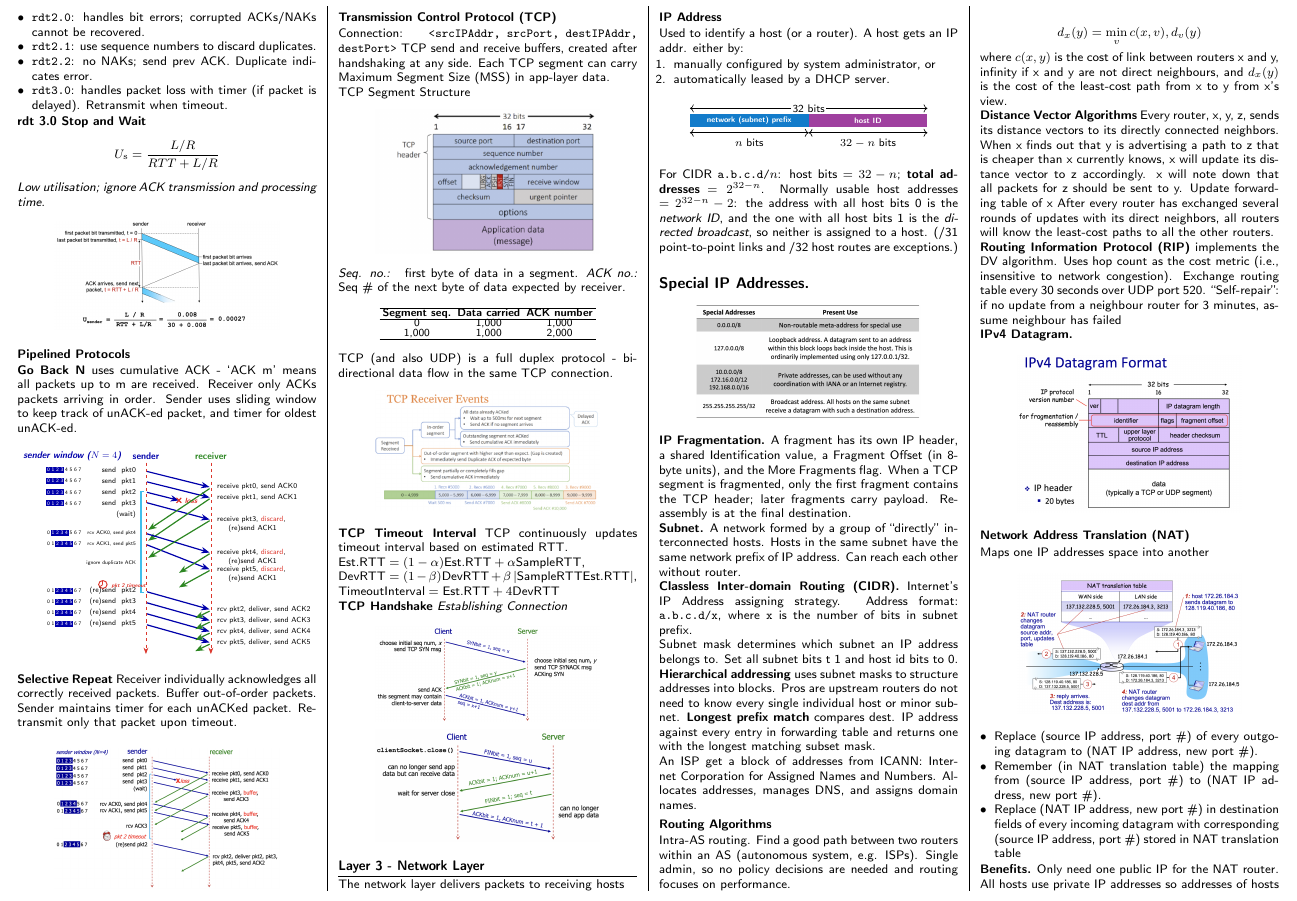
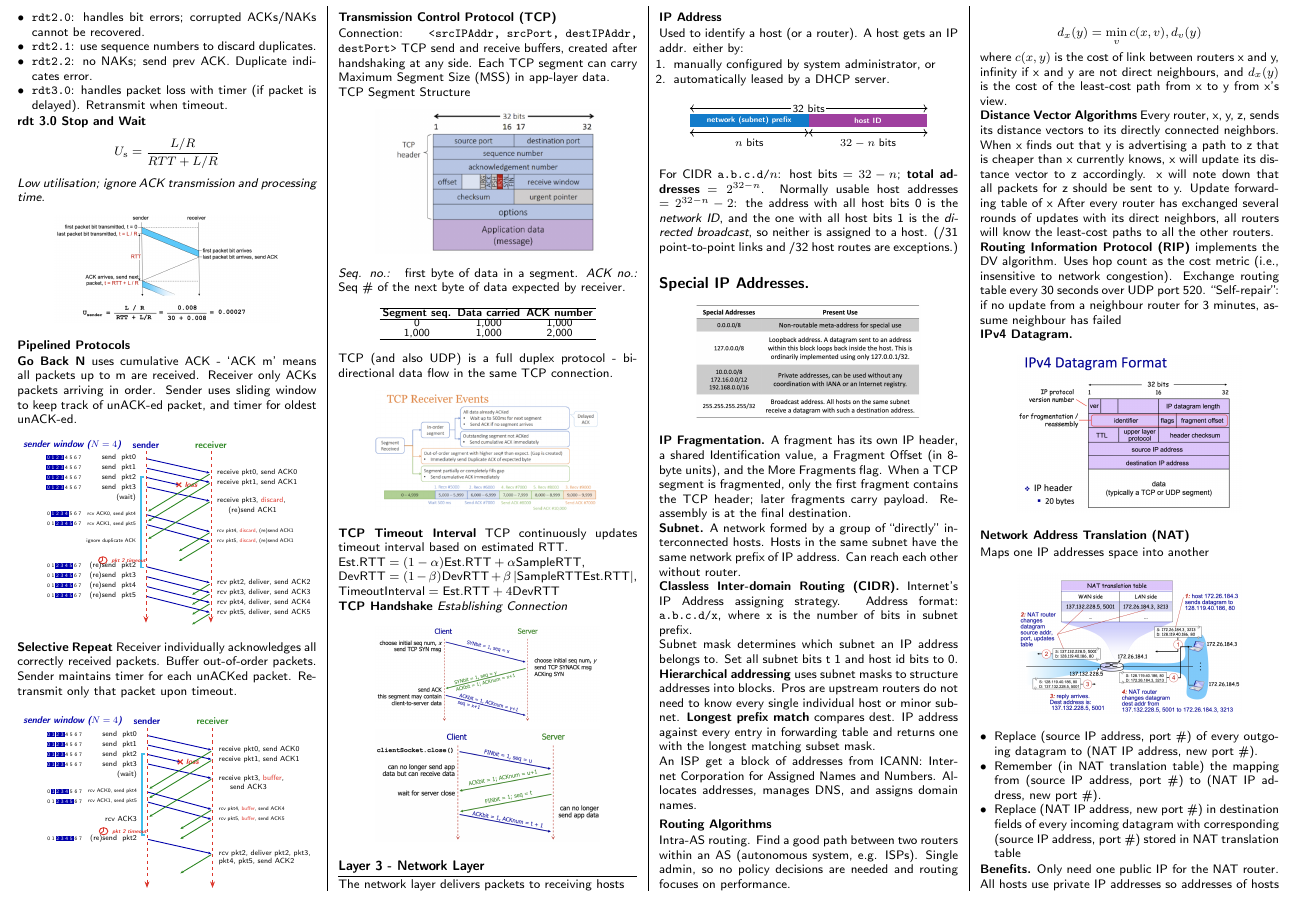
Before and after one commit to binghangc/Cheatsheets, a LaTeX document (CS2105/Finals/cs2105_final_cheatsheet/main.tex): part of page 2 of 5, cut so that both start at the same text. Compiled offline with pdfLaTeX.

Commit message:
Add selective repeat diagram

```diff
--- a/CS2105/Finals/cs2105_final_cheatsheet/main.tex
+++ b/CS2105/Finals/cs2105_final_cheatsheet/main.tex
@@ -131,9 +131,9 @@
 }
 \newcommand{\gobackndiagram}{%
   \resizebox{.98\linewidth}{!}{%
-    \begin{tikzpicture}[x=.42cm,y=.39cm,>=Stealth,
-        data/.style={->,draw=gbnblue,line width=1.15pt},
-        ack/.style={->,draw=gbngreen,line width=1.15pt},
+    \begin{tikzpicture}[x=.42cm,y=.35cm,>=Stealth,
+        data/.style={-{Stealth[length=3pt,width=2.5pt]},draw=gbnblue,line width=.85pt},
+        ack/.style={-{Stealth[length=3pt,width=2.5pt]},draw=gbngreen,line width=.85pt},
       life/.style={gbnred,dashed,line width=.7pt}]
       % Headers and the sender-window snapshots.
       \node[gbnblue,font=\bfseries\itshape\small] at (2.1,17.35) {sender window ($N=4$)};
@@ -165,10 +165,10 @@
       \draw[gbnred,line width=1.1pt] (10.45,13.72) -- (10.83,13.29);
       \draw[gbnred,line width=1.1pt] (10.45,13.29) -- (10.83,13.72);
       \node[gbnred,font=\bfseries\itshape\scriptsize,anchor=west] at (10.86,13.48) {loss};
-      \draw[data] (8.08,13.3) -- (13.1,11.85);
+      \draw[data] (8.08,13.3) -- (13.1,11.95);
       \node[anchor=west,font=\scriptsize] at (13.45,14.65) {receive pkt0, send ACK0};
       \node[anchor=west,font=\scriptsize] at (13.45,13.75) {receive pkt1, send ACK1};
-      \node[anchor=west,font=\scriptsize] at (13.45,11.85) {receive pkt3, \textcolor{gbnred}{discard},};
+      \node[anchor=west,font=\scriptsize] at (13.45,11.95) {receive pkt3, \textcolor{gbnred}{discard},};
       \node[anchor=west,font=\scriptsize] at (14.35,11.05) {(re)send ACK1};
       % ACK0/ACK1 open the window, then later packets are discarded.
       \draw[ack] (13.1,14.52) -- (8.18,10.95);
@@ -176,3 +176,9 @@
       \node[anchor=east,font=\tiny] at (7.45,10.7) {rcv ACK0, send pkt4};
       \node[anchor=east,font=\tiny] at (7.45,9.75) {rcv ACK1, send pkt5};
       \draw[data] (8.08,10.62) -- (13.1,9.0);
+      \draw[data] (8.08,9.67) -- (13.1,8.05);
+      \node[anchor=west,font=\tiny] at (13.45,9.0) {rcv pkt4, \textcolor{gbnred}{discard}, (re)send ACK1};
+      \node[anchor=west,font=\tiny] at (13.45,8.05) {rcv pkt5, \textcolor{gbnred}{discard}, (re)send ACK1};
+      \draw[ack] (13.1,11.85) -- (8.18,8.3);
+      \draw[ack] (13.1,8.9) -- (10.65,7.13);
+      \draw[ack] (13.1,7.95) -- (10.65,6.18);
@@ -202,3 +200,7 @@
       \node[anchor=west,font=\scriptsize] at (13.45,3.15) {rcv pkt3, deliver, send ACK3};
       \node[anchor=west,font=\scriptsize] at (13.45,2.2) {rcv pkt4, deliver, send ACK4};
       \node[anchor=west,font=\scriptsize] at (13.45,1.25) {rcv pkt5, deliver, send ACK5};
+      \draw[ack] (13.1,3.95) -- (11.7,2.94);
+      \draw[ack] (13.1,3.0) -- (11.7,1.99);
+      \draw[ack] (13.1,2.05) -- (11.7,1.04);
+      \draw[ack] (13.1,1.1) -- (11.7,.09);
@@ -209,4 +207,62 @@
     \end{tikzpicture}%
+  }%
+}
+
+% Selective-repeat timeline: out-of-order packets are buffered and ACKed.
+\newcommand{\selectiverepeatdiagram}{%
+  \resizebox{.98\linewidth}{!}{%
+  \begin{tikzpicture}[x=.42cm,y=.35cm,>=Stealth,
+      data/.style={-{Stealth[length=3pt,width=2.5pt]},draw=gbnblue,line width=.85pt},
+      ack/.style={-{Stealth[length=3pt,width=2.5pt]},draw=gbngreen,line width=.85pt},
+      life/.style={gbnred,dashed,line width=.7pt}]
+    \node[gbnblue,font=\bfseries\itshape\small] at (2.1,17.35) {sender window ($N=4$)};
+    \node[gbnblue,font=\bfseries\small] at (8,17.35) {sender};
+    \node[gbngreen,font=\bfseries\small] at (13.2,17.35) {receiver};
+    \gbnwindowrow{16.1}{0} \gbnwindowrow{15.15}{0}
+    \gbnwindowrow{14.2}{0} \gbnwindowrow{13.25}{0}
+    \gbnwindowrow{10.7}{1} \gbnwindowrow{9.75}{2}
+    \gbnwindowrow{6.2}{2}
+    \draw[life,->] (8,16.75) -- (8,1.5);
+    \draw[life,->] (13.2,16.75) -- (13.2,1.5);
+    \draw[gbncyan,line width=1.35pt] (7.82,14.25) -- (7.6,14.25) -- (7.6,6.55) -- (7.82,6.55);
+    \node[anchor=east,font=\scriptsize] at (7.45,16.1) {send\ \ pkt0};
+    \node[anchor=east,font=\scriptsize] at (7.45,15.15) {send\ \ pkt1};
+    \node[anchor=east,font=\scriptsize] at (7.45,14.2) {send\ \ pkt2};
+    \node[anchor=east,font=\scriptsize] at (7.45,13.25) {send\ \ pkt3};
+    \node[anchor=east,font=\scriptsize] at (7.45,12.25) {(wait)};
+    \draw[data] (8.08,16.0) -- (13.1,14.65);
+    \draw[data] (8.08,15.1) -- (13.1,13.75);
+    \draw[data] (8.08,14.2) -- (10.65,13.5);
+    \draw[gbnred,line width=1.1pt] (10.45,13.72) -- (10.83,13.29);
+    \draw[gbnred,line width=1.1pt] (10.45,13.29) -- (10.83,13.72);
+    \node[gbnred,font=\bfseries\itshape\scriptsize,anchor=west] at (10.86,13.48) {loss};
+    \draw[data] (8.08,13.3) -- (13.1,11.95);
+    \node[anchor=west,font=\scriptsize] at (13.45,14.65) {receive pkt0, send ACK0};
+    \node[anchor=west,font=\scriptsize] at (13.45,13.75) {receive pkt1, send ACK1};
+    \node[anchor=west,font=\scriptsize] at (13.45,11.95) {receive pkt3, \textcolor{gbnred}{buffer},};
+    \node[anchor=west,font=\scriptsize] at (14.35,11.15) {send ACK3};
+    \draw[ack] (13.1,14.52) -- (8.18,10.95);
+    \draw[ack] (13.1,13.64) -- (8.18,10.07);
+    \node[anchor=east,font=\tiny] at (7.45,10.7) {rcv ACK0, send pkt4};
+    \node[anchor=east,font=\tiny] at (7.45,9.75) {rcv ACK1, send pkt5};
+    \draw[data] (8.08,10.62) -- (13.1,9.0);
+    \draw[data] (8.08,9.67) -- (13.1,8.05);
+    \node[anchor=west,font=\tiny] at (13.45,9.0) {rcv pkt4, \textcolor{gbnred}{buffer}, send ACK4};
+    \node[anchor=west,font=\tiny] at (13.45,8.05) {rcv pkt5, \textcolor{gbnred}{buffer}, send ACK5};
+    \draw[ack] (13.1,11.85) -- (8.18,8.28);
+    \draw[ack] (13.1,8.9) -- (10.65,7.12);
+    \draw[ack] (13.1,7.95) -- (10.65,6.17);
+    \node[anchor=east,font=\scriptsize] at (7.45,8.05) {rcv ACK3};
+    \draw[gbnred,line width=.9pt] (4.55,6.9) circle (.34);
+    \draw[gbnred,line width=.8pt] (4.55,6.9) -- (4.55,7.17);
+    \draw[gbnred,line width=.8pt] (4.55,6.9) -- (4.34,6.73);
+    \node[gbnred,font=\bfseries\itshape\tiny,anchor=west] at (5,6.77) {pkt 2 timeout};
+    \node[anchor=east,font=\scriptsize] at (7.45,6.2) {(re)send\ \ pkt2};
+    \draw[data] (8.08,6.12) -- (13.1,4.77);
+    \node[anchor=west,font=\scriptsize] at (13.45,4.77) {rcv pkt2, deliver pkt2, pkt3,};
+    \node[anchor=west,font=\scriptsize] at (13.45,3.97) {pkt4, pkt5, send ACK2};
+    \draw[ack] (13.1,4.67) -- (10.65,2.89);
+  \end{tikzpicture}%
   }%
 }
 
@@ -576,7 +632,7 @@ U_{\mathrm{s}}=\frac{L/R}{RTT+L/R}
 \textbf{Selective Repeat} Receiver individually acknowledges all correctly received packets. Buffer out-of-order packets. Sender maintains timer for each unACKed packet. Retransmit only that packet upon timeout.
 
 \begin{center}
-\includegraphics[width=0.75\linewidth]{transport/selective-repeat.png}
+\selectiverepeatdiagram
 \end{center}
 
 \subsection{Transmission Control Protocol (TCP)}
```
Also changed, not shown: CS2105/Finals/cs2105_final_cheatsheet/main.tex (12 more changed lines), 1 other file.
